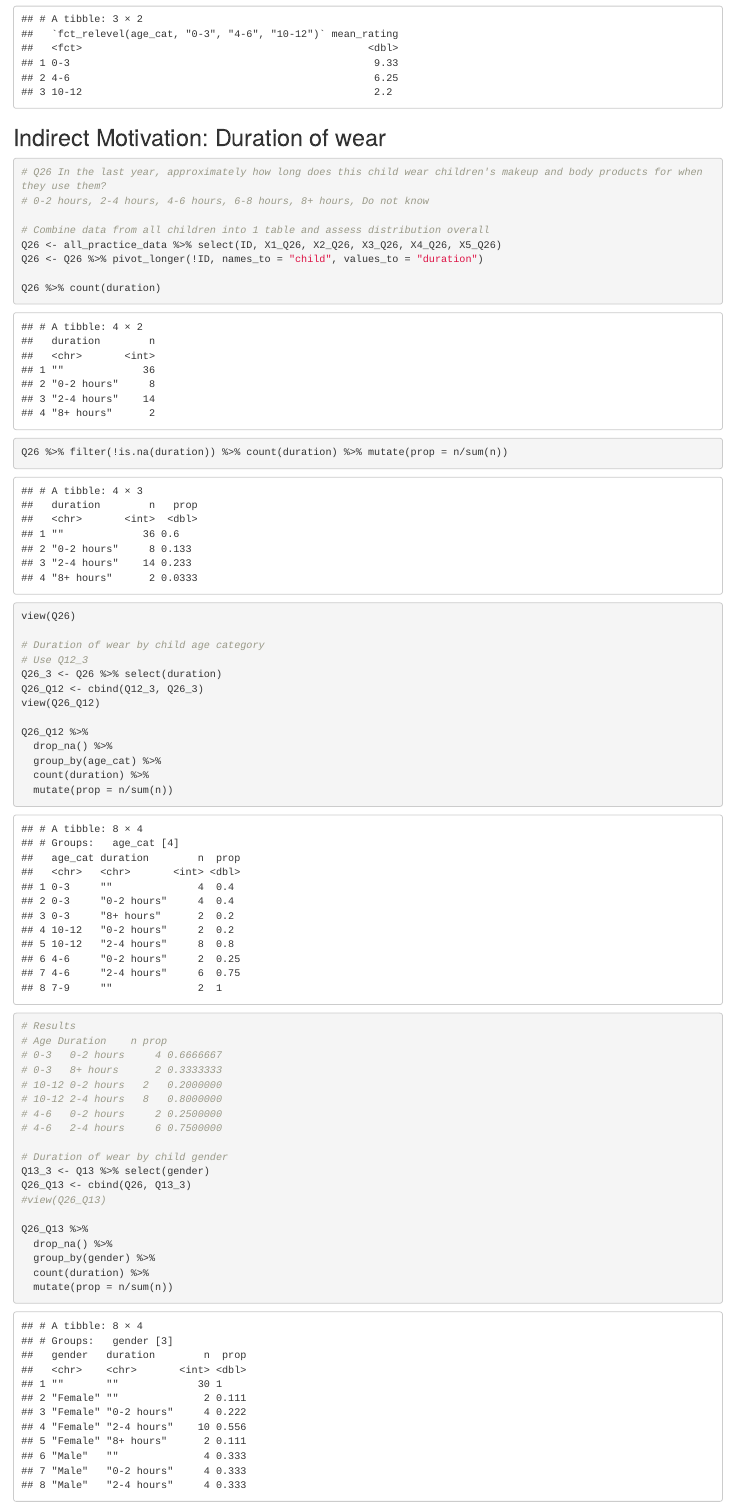
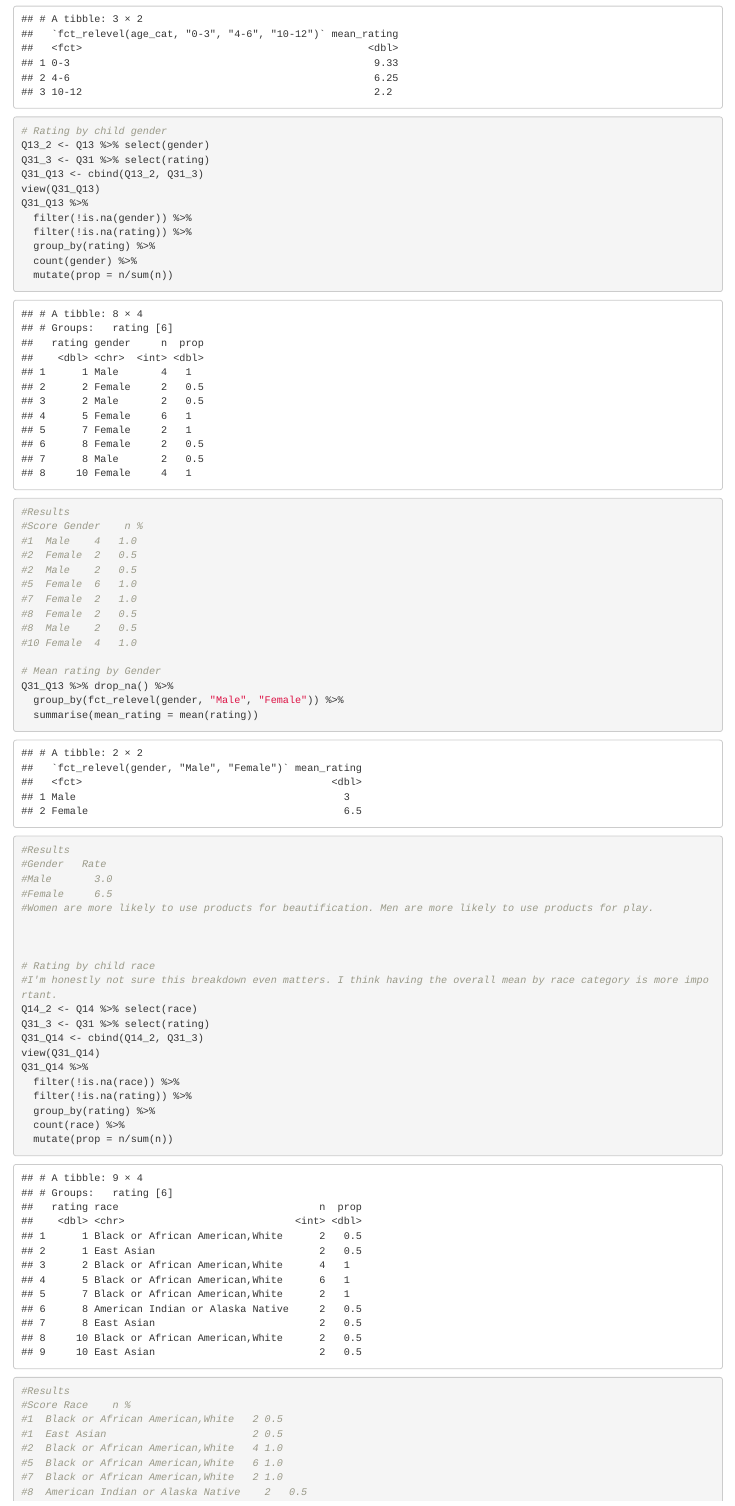
Before and after one commit to em3567/ccceh_survey, an R Markdown document (CCCEH Survey Analysis.Rmd): the page in a window 1100 px wide, from 10680 px down. Rendered offline with R 4.5, knitr and Pandoc, with nearby package versions; some code elsewhere in the file could not run offline.

```diff
--- a/CCCEH Survey Analysis.Rmd
+++ b/CCCEH Survey Analysis.Rmd
@@ -255,3 +255,58 @@
   group_by(fct_relevel(age_cat, "0-3", "4-6", "10-12")) %>%
   summarise(mean_rating = mean(rating))
 
+
+# Rating by child gender
+Q13_2 <- Q13 %>% select(gender)
+Q31_3 <- Q31 %>% select(rating)
+Q31_Q13 <- cbind(Q13_2, Q31_3)
+view(Q31_Q13)
+Q31_Q13 %>%
+  filter(!is.na(gender)) %>%
+  filter(!is.na(rating)) %>%
+  group_by(rating) %>%
+  count(gender) %>%
+  mutate(prop = n/sum(n))
+#Results
+#Score Gender    n %
+#1	Male	4	1.0
+#2	Female	2	0.5
+#2	Male	2	0.5
+#5	Female	6	1.0
+#7	Female	2	1.0
+#8	Female	2	0.5
+#8	Male	2	0.5
+#10	Female	4	1.0
+
+# Mean rating by Gender
+Q31_Q13 %>% drop_na() %>%
+  group_by(fct_relevel(gender, "Male", "Female")) %>%
+  summarise(mean_rating = mean(rating))
+#Results
+#Gender   Rate
+#Male	    3.0
+#Female 	6.5
+#Women are more likely to use products for beautification. Men are more likely to use products for play.
+
+
+
+# Rating by child race
+#I'm honestly not sure this breakdown even matters. I think having the overall mean by race category is more important.
+Q14_2 <- Q14 %>% select(race)
+Q31_3 <- Q31 %>% select(rating)
+Q31_Q14 <- cbind(Q14_2, Q31_3)
+view(Q31_Q14)
+Q31_Q14 %>%
+  filter(!is.na(race)) %>%
+  filter(!is.na(rating)) %>%
+  group_by(rating) %>%
+  count(race) %>%
+  mutate(prop = n/sum(n))
+#Results
+#Score Race    n %
+#1	Black or African American,White	  2	0.5
+#1	East Asian	                      2	0.5
+#2	Black or African American,White	  4	1.0
+#5	Black or African American,White	  6	1.0
+#7	Black or African American,White	  2	1.0
+#8	American Indian or Alaska Native	2	0.5
```
Also changed, not shown: CCCEH Survey Analysis.Rmd (35 more changed lines).
